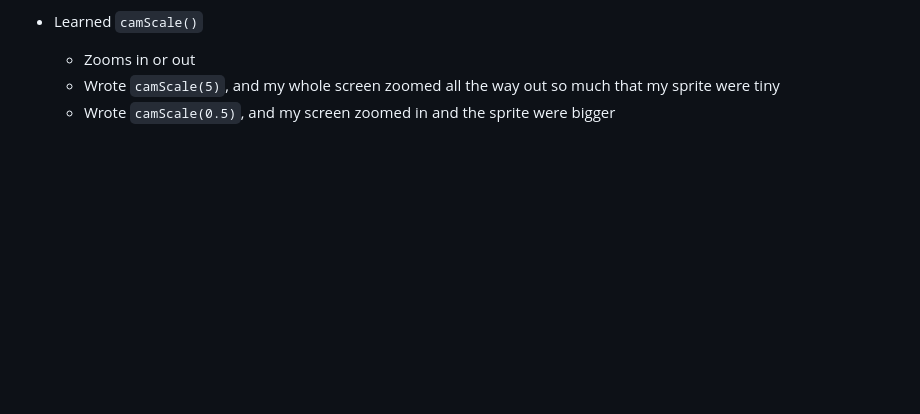
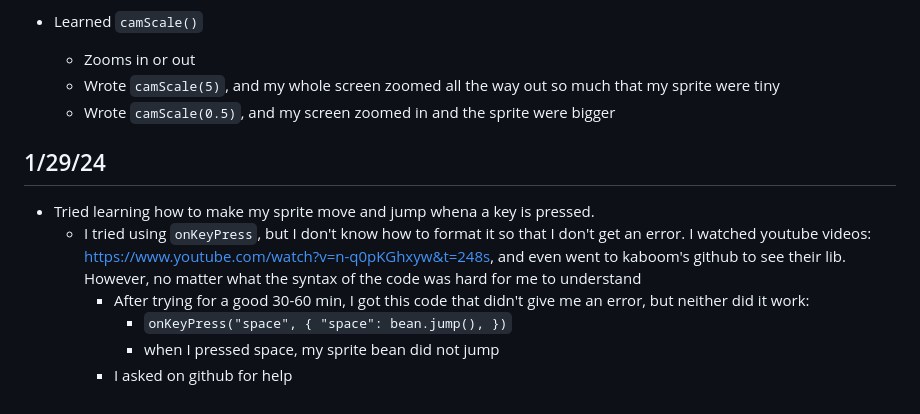
Before and after one commit to angelal8336/sep11-freedom-project, a Markdown page: tool/learning-log.md, the part around the change. Rendered like a GitHub page; blank space fills up the shorter version.

```diff
--- a/tool/learning-log.md
+++ b/tool/learning-log.md
@@ -325,3 +325,15 @@ What I learned is that to write a text you use `text()`, and to change the prope
 	* Zooms in or out
  	* Wrote `camScale(5)`, and my whole screen zoomed all the way out so much that my sprite were tiny
   	* Wrote `camScale(0.5)`, and my screen zoomed in and the sprite were bigger
+
+
+## 1/29/24
+
+* Tried learning how to make my sprite move and jump whena a key is pressed.
+	* I tried using `onKeyPress`, but I don't know how to format it so that I don't get an error. I watched youtube videos: https://www.youtube.com/watch?v=n-q0pKGhxyw&t=248s, and even went to kaboom's github to see their lib. However, no matter what the syntax of the code was hard for me to understand
+ 		* After trying for a good 30-60 min, I got this code that didn't give me an error, but neither did it work:
+   			* `onKeyPress("space", {
+				"space": bean.jump(),
+				})`
+			* when I pressed space, my sprite bean did not jump
+  	   	*  I asked on github for help
```
